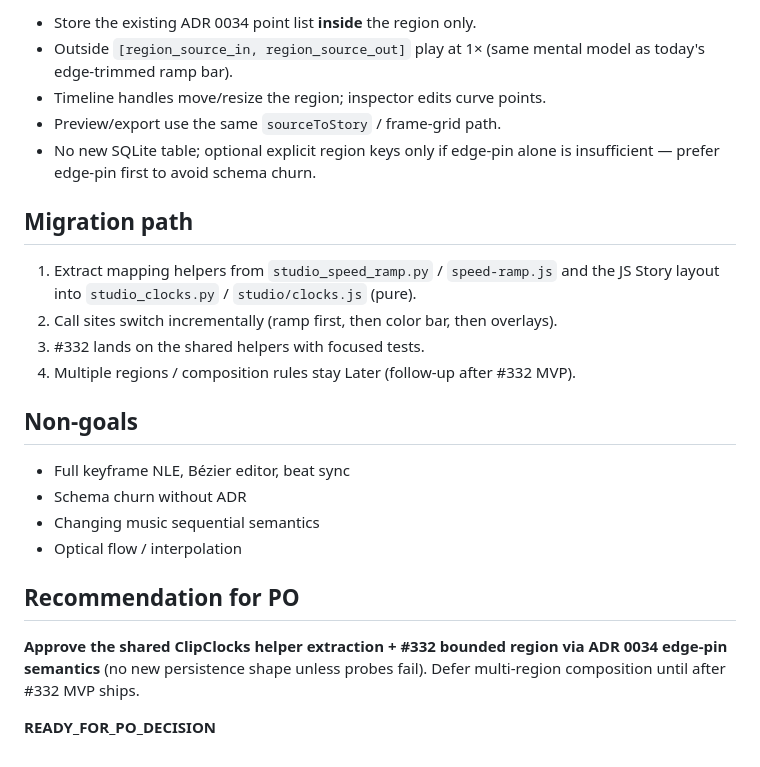
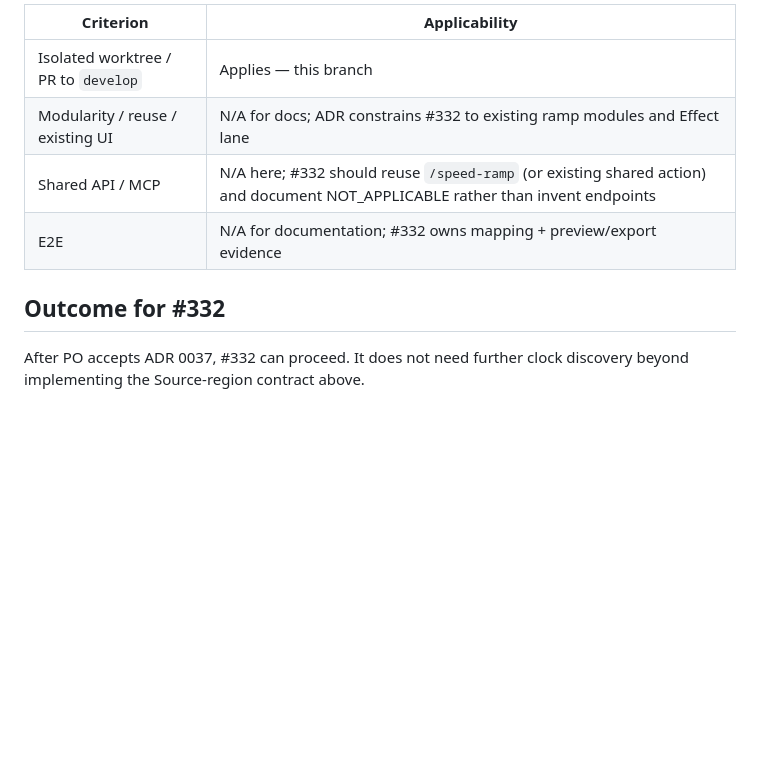
Before and after one commit to Magehawks/orga-drone, a Markdown page: docs/discovery/331-unified-timed-effect-clocks.md, the part around one of its changes. Rendered like a GitHub page; blank space fills up the shorter version.

```diff
--- a/docs/discovery/331-unified-timed-effect-clocks.md
+++ b/docs/discovery/331-unified-timed-effect-clocks.md
@@ -60,31 +60,12 @@ Recommended contract for one bounded ramp region:
 
-- Store the existing ADR 0034 point list **inside** the region only.
-- Outside `[region_source_in, region_source_out]` play at 1× (same mental model
-  as today's edge-trimmed ramp bar).
-- Timeline handles move/resize the region; inspector edits curve points.
-- Preview/export use the same `sourceToStory` / frame-grid path.
-- No new SQLite table; optional explicit region keys only if edge-pin alone is
-  insufficient — prefer edge-pin first to avoid schema churn.
+| Criterion | Applicability |
+|-----------|---------------|
+| Isolated worktree / PR to `develop` | Applies — this branch |
+| Modularity / reuse / existing UI | N/A for docs; ADR constrains #332 to existing ramp modules and Effect lane |
+| Shared API / MCP | N/A here; #332 should reuse `/speed-ramp` (or existing shared action) and document NOT_APPLICABLE rather than invent endpoints |
+| E2E | N/A for documentation; #332 owns mapping + preview/export evidence |
 
-## Migration path
+## Outcome for #332
 
-1. Extract mapping helpers from `studio_speed_ramp.py` / `speed-ramp.js` and the
-   JS Story layout into `studio_clocks.py` / `studio/clocks.js` (pure).
-2. Call sites switch incrementally (ramp first, then color bar, then overlays).
-3. #332 lands on the shared helpers with focused tests.
-4. Multiple regions / composition rules stay Later (follow-up after #332 MVP).
-
-## Non-goals
-
-- Full keyframe NLE, Bézier editor, beat sync
-- Schema churn without ADR
-- Changing music sequential semantics
-- Optical flow / interpolation
-
-## Recommendation for PO
-
-**Approve the shared ClipClocks helper extraction + #332 bounded region via
-ADR 0034 edge-pin semantics** (no new persistence shape unless probes fail).
-Defer multi-region composition until after #332 MVP ships.
-
-**READY_FOR_PO_DECISION**
+After PO accepts ADR 0037, #332 can proceed. It does not need further clock
+discovery beyond implementing the Source-region contract above.
```
Also changed, not shown: other parts of docs/discovery/331-unified-timed-effect-clocks.md (+46 -46 lines), docs/decisions/0037-studio-source-story-clocks.md (added, +169 -0 lines), docs/decisions/README.md (+1 -0 lines).
